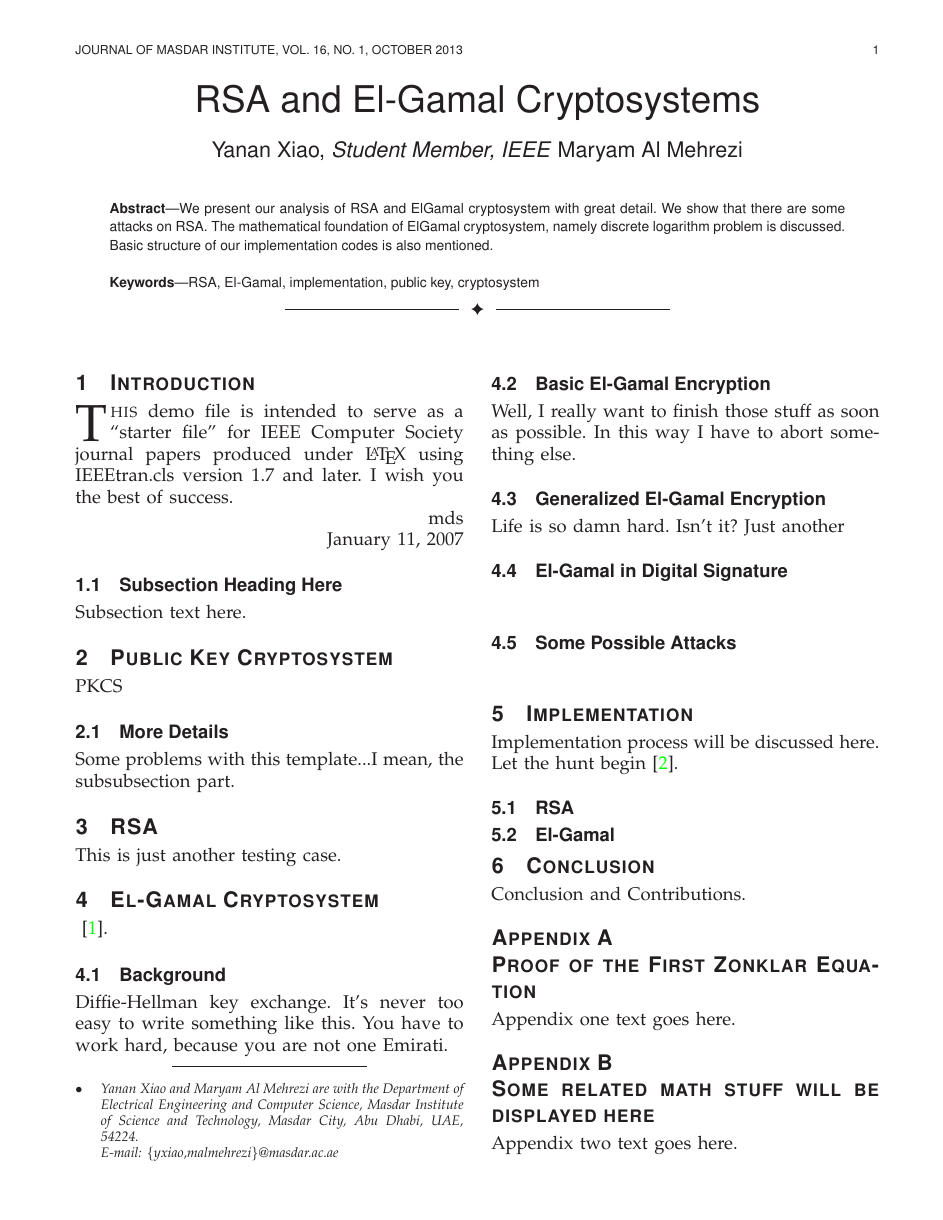
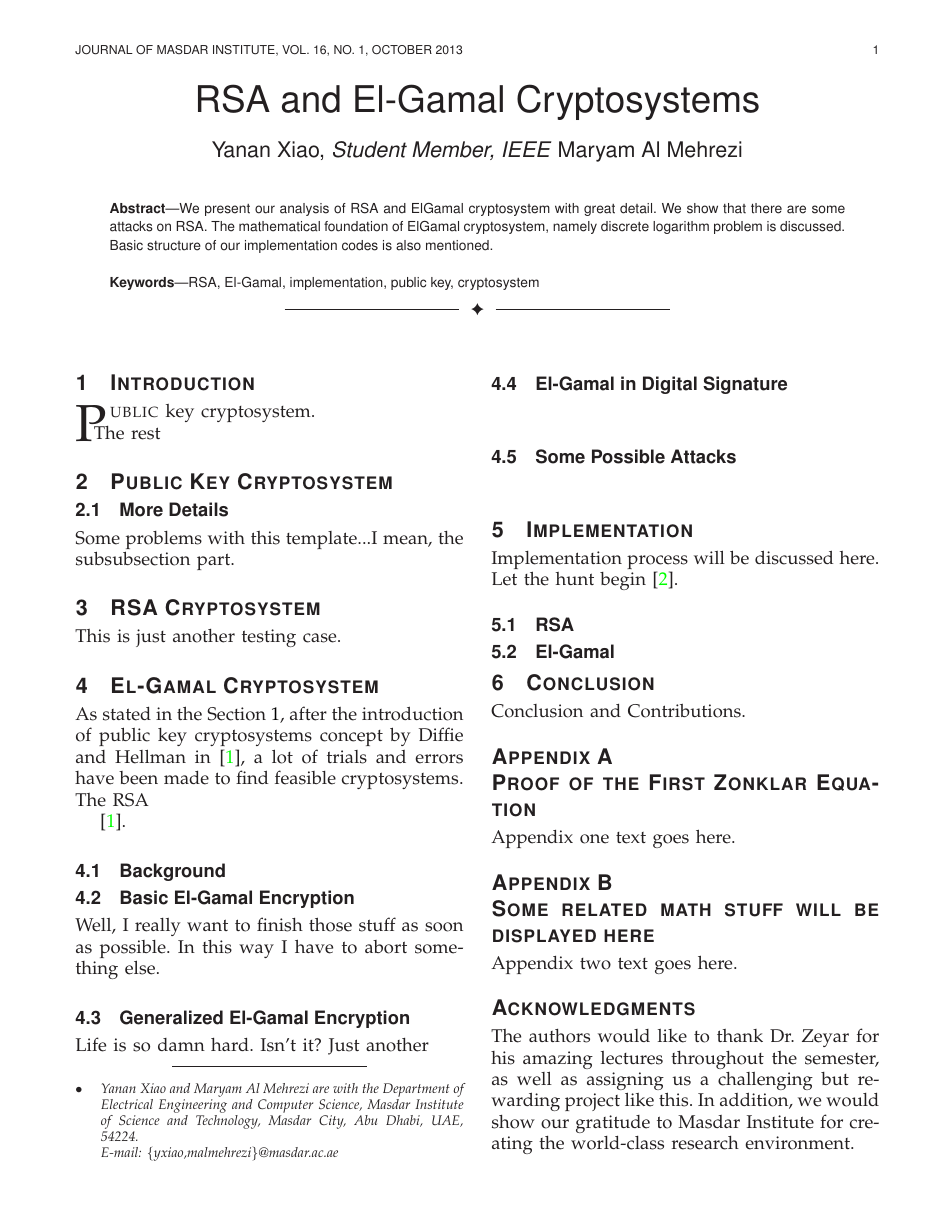
Before and after one commit to ProfessorX/CIS612, a LaTeX paper (InfoSecReport.tex): page 1 of 2. Compiled offline with LaTeX, dvips and Ghostscript.

```diff
--- a/InfoSecReport.tex
+++ b/InfoSecReport.tex
@@ -623,19 +623,22 @@
 %
 % Here we have the typical use of a "T" for an initial drop letter
 % and "HIS" in caps to complete the first word.
-\IEEEPARstart{T}{his} demo file is intended to serve as a ``starter file''
-for IEEE Computer Society journal papers produced under \LaTeX\ using
-IEEEtran.cls version 1.7 and later.
-% You must have at least 2 lines in the paragraph with the drop letter
-% (should never be an issue)
-I wish you the best of success.
+% \IEEEPARstart{T}{his} demo file is intended to serve as a ``starter file''
+% for IEEE Computer Society journal papers produced under \LaTeX\ using
+% IEEEtran.cls version 1.7 and later.
+% % You must have at least 2 lines in the paragraph with the drop letter
+% % (should never be an issue)
+% I wish you the best of success.
+\IEEEPARstart{P}{ublic} key cryptosystem.
+\par
+The rest
+% \hfill mds
 
-\hfill mds
+% \hfill January 11, 2007
 
-\hfill January 11, 2007
+% \subsection{Subsection Heading Here}
+% Subsection text here.
 
-\subsection{Subsection Heading Here}
-Subsection text here.
 
 % needed in second column of first page if using \IEEEpubid
 %\IEEEpubidadjcol
@@ -648,12 +651,15 @@
 
 \section{Public Key Cryptosystem}
 \label{sec:publ-key-crypt}
-PKCS
+
 \subsection{More Details}
 
 Some problems with this template...I mean, the subsubsection part.
 
-\section{RSA}
+\section{RSA Cryptosystem}
+\label{sec:rsa-cryptosystem}
+
+
 This is just another testing case.
 
 
@@ -661,14 +667,18 @@
 
 \section{El-Gamal Cryptosystem}
 \label{sec:el-gamal-crypt}
-
+As stated in the Section~\ref{sec:introduction}, after the
+introduction of public key cryptosystems concept by Diffie and Hellman
+in~\cite{ref:Diffie1976}, a lot of trials and errors have been made to
+find feasible cryptosystems. The RSA
 
 
 \cite{ref:Diffie1976}.
 \subsection{Background}
 % I suppose this subsection should deal with mainly Diffie-Hellman key exchange.
-Diffie-Hellman key exchange. It's never too easy to write something
-like this. You have to work hard, because you are not one Emirati.
+% Diffie-Hellman key exchange. It's never too easy to write something
+% like this. You have to work hard, because you are not one Emirati.
+
 
 \subsection{Basic El-Gamal Encryption}
 Well, I really want to finish those stuff as soon as possible. In this
```
Also changed, not shown: README.md, Reference.bib (line endings or trailing spaces), InfoSecReport.tex (3 more changed lines), 1 other file.
